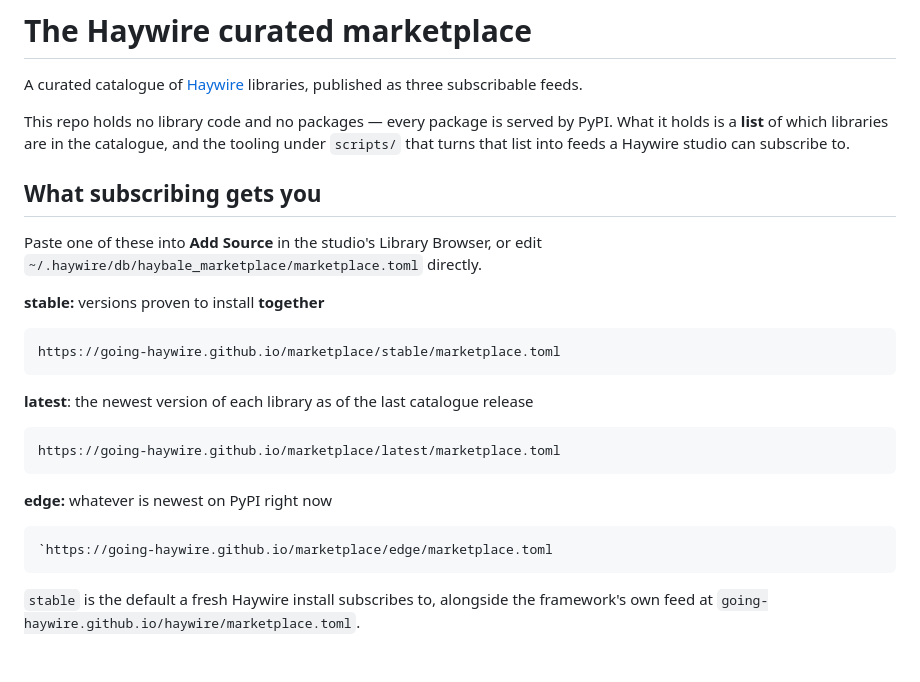
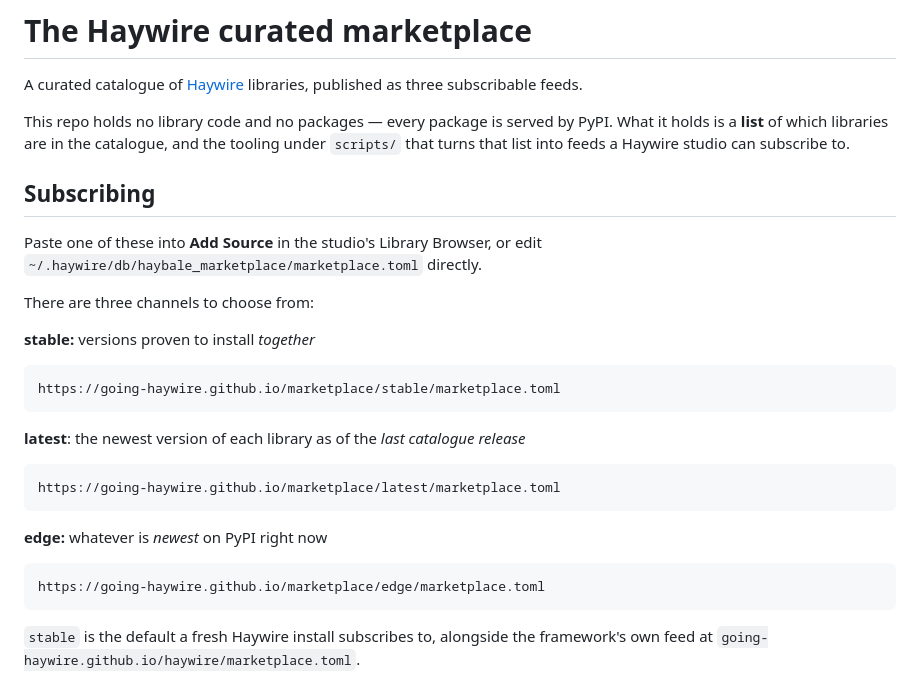
Before and after one commit to going-haywire/marketplace, a Markdown page: README.md, the part around the change. GitHub-like rendering; blank space fills up the shorter version.

Commit message:
fix(readme): tidy channel section, drop stray backtick

````diff
--- a/README.md
+++ b/README.md
@@ -7,27 +7,31 @@ PyPI. What it holds is a **list** of which libraries are in the catalogue, and
 the tooling under `scripts/` that turns that list into feeds a Haywire studio
 can subscribe to.
 
-## What subscribing gets you
+
+
+## Subscribing
 
 Paste one of these into **Add Source** in the studio's Library Browser, or edit
 `~/.haywire/db/haybale_marketplace/marketplace.toml` directly.
 
-**stable:** versions proven to install **together**
+There are three channels to choose from:
+
+**stable:** versions proven to install _together_
 
 ```TEXT
 https://going-haywire.github.io/marketplace/stable/marketplace.toml
 ```
 
-**latest**: the newest version of each library as of the last catalogue release
+**latest**: the newest version of each library as of the _last catalogue release_
 
 ```TEXT
 https://going-haywire.github.io/marketplace/latest/marketplace.toml
 ```
 
-**edge:** whatever is newest on PyPI right now
+**edge:** whatever is _newest_ on PyPI right now
 
 ```TEXT
-`https://going-haywire.github.io/marketplace/edge/marketplace.toml
+https://going-haywire.github.io/marketplace/edge/marketplace.toml
 ```
 
 `stable` is the default a fresh Haywire install subscribes to, alongside the framework's own feed at `going-haywire.github.io/haywire/marketplace.toml`.
````
